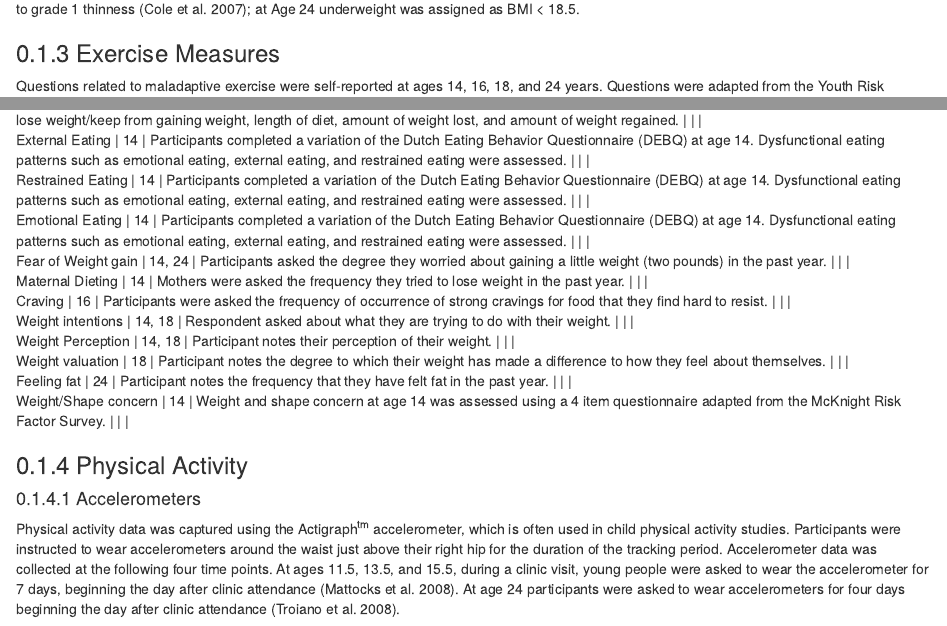
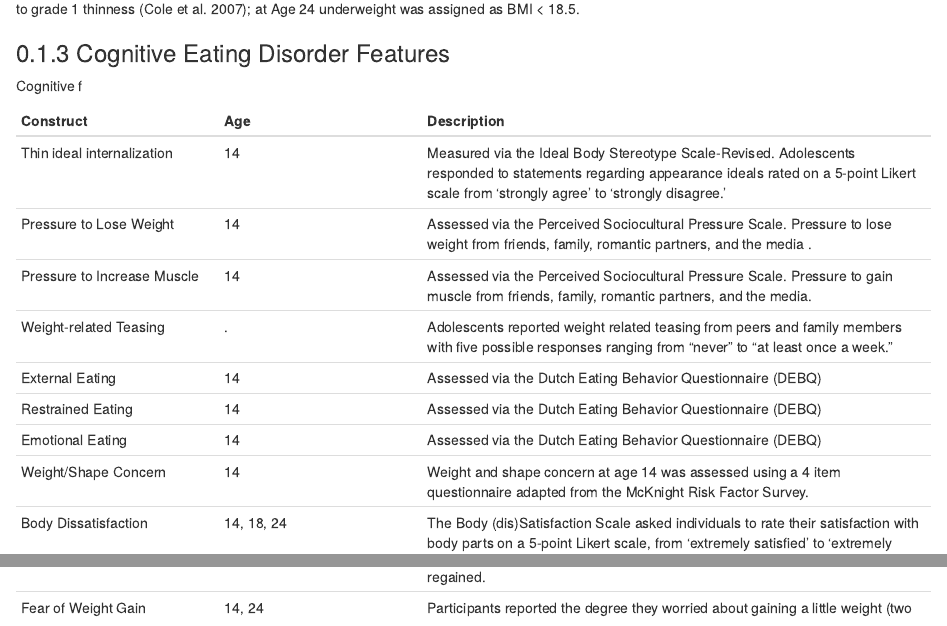
Before and after one commit to embark-lab/ALSPAC-PA-trajectories, an R Markdown document (03-Method_Measures.Rmd): the page in a window 1100 px wide, from 350 px down, and a second part further down, joined at a grey line. Rendered offline with R 4.5, knitr and Pandoc, with nearby package versions; drawn as R Markdown's standard HTML page in place of the format the file asks for.

Commit message:
add methods tweaks

````diff
--- a/03-Method_Measures.Rmd
+++ b/03-Method_Measures.Rmd
@@ -21,8 +21,18 @@ Objective body mass index (BMI) was collected at face-to-face assessment (median
 
 ```
 
-### Exercise Measures
+### Cognitive Eating Disorder Features
 
-Questions related to maladaptive exercise were self-reported at ages 14, 16, 18, and 24 years. Questions were adapted from the Youth Risk Behavior Survelliance System [@kannYouthRiskBehavior1995].
+Cognitive f
 
-#### Exercise for Weight Loss
+| Construct                   | Age        | Description                                                                                                                                                                                                                           |
+|:---------------|:---------------|:---------------------------------------|
+| Thin ideal internalization  | 14         | Measured via the Ideal Body Stereotype Scale-Revised. Adolescents responded to statements regarding appearance ideals rated on a 5-point Likert scale from 'strongly agree' to 'strongly disagree.'                                   |
+| Pressure to Lose Weight     | 14         | Assessed via the Perceived Sociocultural Pressure Scale. Pressure to lose weight from friends, family, romantic partners, and the media .                                                                                             |
+| Pressure to Increase Muscle | 14         | Assessed via the Perceived Sociocultural Pressure Scale. Pressure to gain muscle from friends, family, romantic partners, and the media.                                                                                              |
+| Weight-related Teasing      | .          | Adolescents reported weight related teasing from peers and family members with five possible responses ranging from "never" to "at least once a week."                                                                                |
+| External Eating             | 14         | Assessed via the Dutch Eating Behavior Questionnaire (DEBQ)                                                                                                                                                                           |
+| Restrained Eating           | 14         | Assessed via the Dutch Eating Behavior Questionnaire (DEBQ)                                                                                                                                                                           |
+| Emotional Eating            | 14         | Assessed via the Dutch Eating Behavior Questionnaire (DEBQ)                                                                                                                                                                           |
+| Weight/Shape Concern        | 14         | Weight and shape concern at age 14 was assessed using a 4 item questionnaire adapted from the McKnight Risk Factor Survey.                                                                                                            |
+| Body Dissatisfaction        | 14, 18, 24 | The Body (dis)Satisfaction Scale asked individuals to rate their satisfaction with body parts on a 5-point Likert scale, from 'extremely satisfied' to 'extremely dissatisfied' with higher values indicating higher dissatisfaction. |
@@ -28,0 +40 @@ Questions related to maladaptive exercise were self-reported at ages 14, 16, 18,
+| Fear of Weight Gain         | 14, 24     | Participants reported the degree they worried about gaining a little weight (two pounds) in the past year.                                                                                                                            |
@@ -63,15 +62,3 @@ The measurement of eating disorder behaviors in adolescence captures a more comp
-| Dieting \| 14, 16, 18 \| Participant dieting was measured at age 14, 16, and 18 and measured frequency during the past year YP went on a diet to lose weight/keep from gaining weight, length of diet, amount of weight lost, and amount of weight regained. \| \| \|
-| External Eating \| 14 \| Participants completed a variation of the Dutch Eating Behavior Questionnaire (DEBQ) at age 14. Dysfunctional eating patterns such as emotional eating, external eating, and restrained eating were assessed. \| \| \|
-| Restrained Eating \| 14 \| Participants completed a variation of the Dutch Eating Behavior Questionnaire (DEBQ) at age 14. Dysfunctional eating patterns such as emotional eating, external eating, and restrained eating were assessed. \| \| \|
-| Emotional Eating \| 14 \| Participants completed a variation of the Dutch Eating Behavior Questionnaire (DEBQ) at age 14. Dysfunctional eating patterns such as emotional eating, external eating, and restrained eating were assessed. \| \| \|
-| Fear of Weight gain \| 14, 24 \| Participants asked the degree they worried about gaining a little weight (two pounds) in the past year. \| \| \|
-| Maternal Dieting \| 14 \| Mothers were asked the frequency they tried to lose weight in the past year. \| \| \|
-| Craving \| 16 \| Participants were asked the frequency of occurrence of strong cravings for food that they find hard to resist. \| \| \|
-| Weight intentions \| 14, 18 \| Respondent asked about what they are trying to do with their weight. \| \| \|
-| Weight Perception \| 14, 18 \| Participant notes their perception of their weight. \| \| \|
-| Weight valuation \| 18 \| Participant notes the degree to which their weight has made a difference to how they feel about themselves. \| \| \|
-| Feeling fat \| 24 \| Participant notes the frequency that they have felt fat in the past year. \| \| \|
-| Weight/Shape concern \| 14 \| Weight and shape concern at age 14 was assessed using a 4 item questionnaire adapted from the McKnight Risk Factor Survey. \| \| \|
 
 ### Physical Activity
 
````
Also changed, not shown: 03-Method_Measures.Rmd (40 more changed lines).
